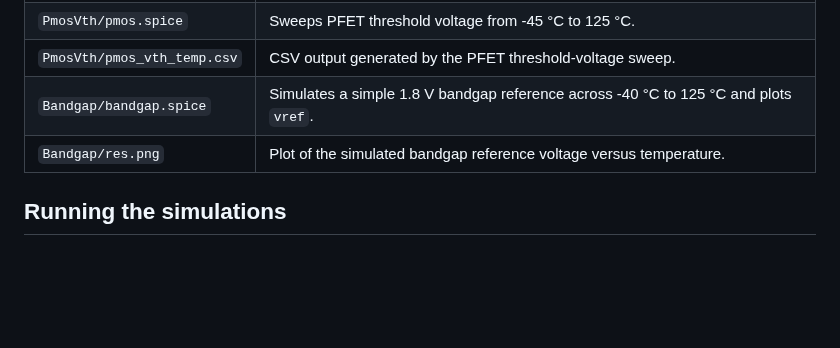
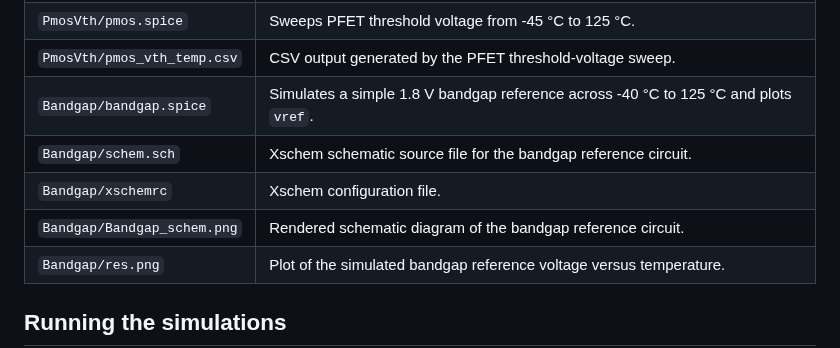
Before and after one commit to iamanoob12/Bandgap, a Markdown page: readme.md, the part around one of its changes. GitHub-like rendering; blank space fills up the shorter version.

```diff
--- a/readme.md
+++ b/readme.md
@@ -32,6 +35,9 @@ export PDK_ROOT=/path/to/your/pdk
 | `PmosVth/pmos.spice` | Sweeps PFET threshold voltage from -45 °C to 125 °C. |
 | `PmosVth/pmos_vth_temp.csv` | CSV output generated by the PFET threshold-voltage sweep. |
 | `Bandgap/bandgap.spice` | Simulates a simple 1.8 V bandgap reference across -40 °C to 125 °C and plots `vref`. |
+| `Bandgap/schem.sch` | Xschem schematic source file for the bandgap reference circuit. |
+| `Bandgap/xschemrc` | Xschem configuration file. |
+| `Bandgap/Bandgap_schem.png` | Rendered schematic diagram of the bandgap reference circuit. |
 | `Bandgap/res.png` | Plot of the simulated bandgap reference voltage versus temperature. |
 
 ## Running the simulations
```
Also changed, not shown: other parts of readme.md (+11 -8 lines), Bandgap/Bandgap_schem.png (added), 3 other files.
